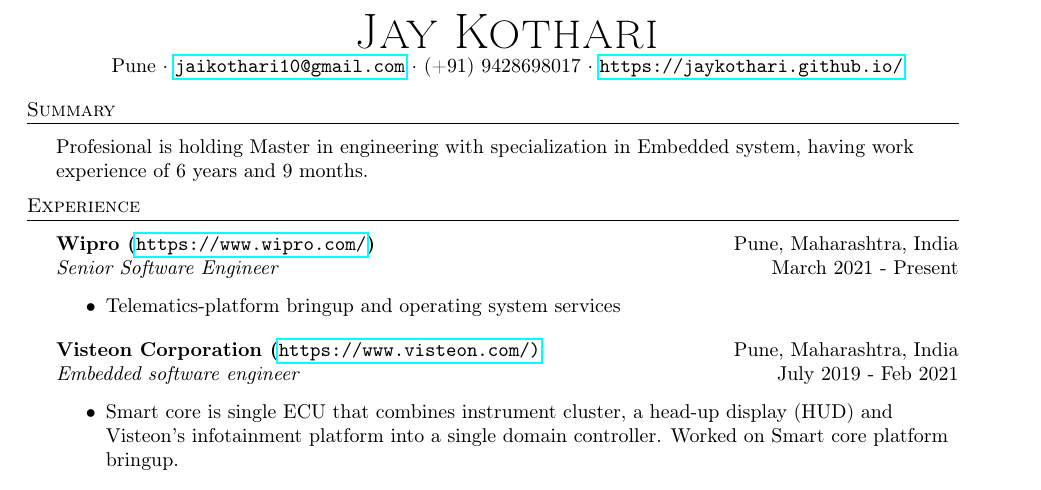
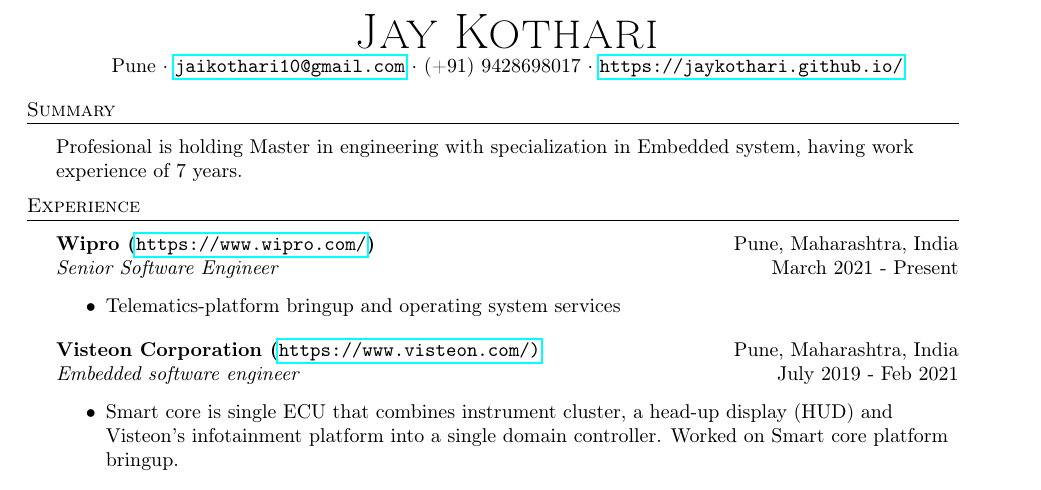
Before and after one commit to JayKothari/Resume_TexMaker, a LaTeX CV (resume_jay.tex): part of page 1 of 2, cut so that both start at the same text. Compiled offline with pdfLaTeX.

Commit message:
edit work experience to 7 years

```diff
--- a/resume_jay.tex
+++ b/resume_jay.tex
@@ -80,7 +80,7 @@
 %==== Summary ====%
 \header{Summary}
 \vspace{1mm}
-Profesional is holding Master in engineering with specialization in Embedded system, having work experience of 6 years and 9 months.
+Profesional is holding Master in engineering with specialization in Embedded system, having work experience of 7 years.
 \vspace{2mm}
 
 %==== Experience ====%
```
Also changed, not shown: resume_jay.pdf.
